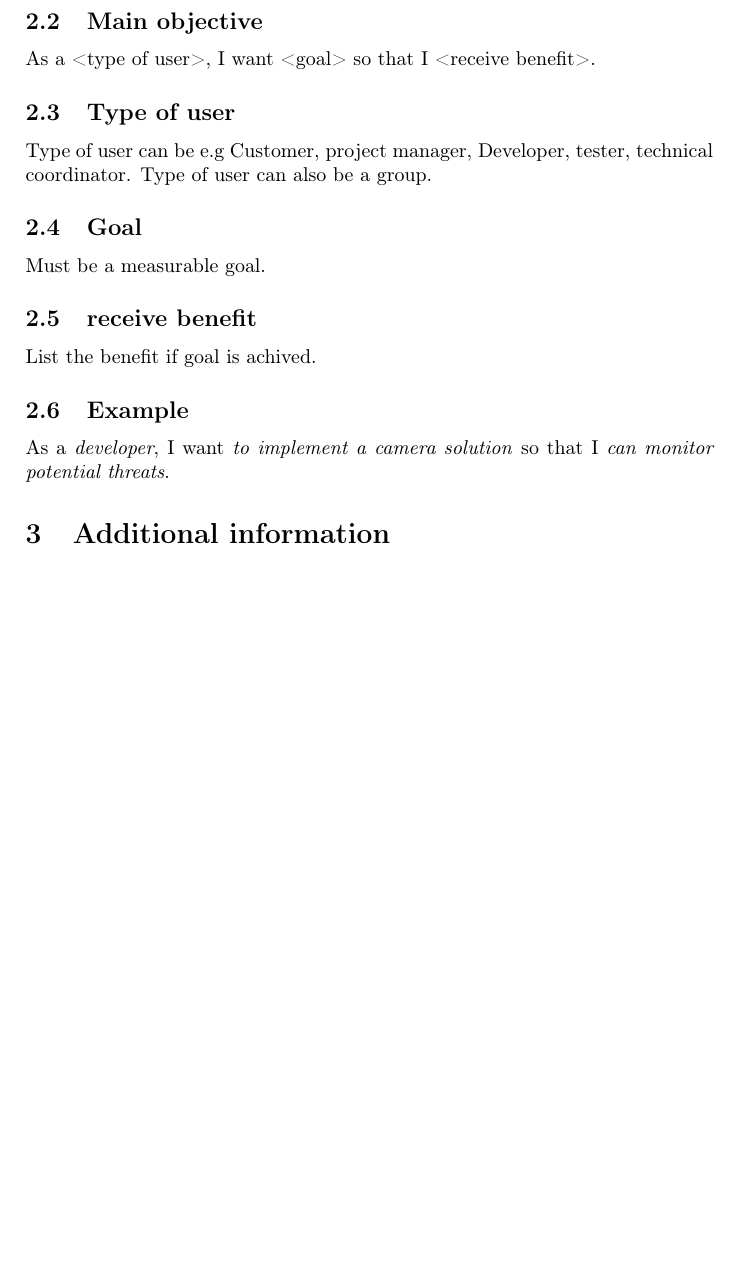
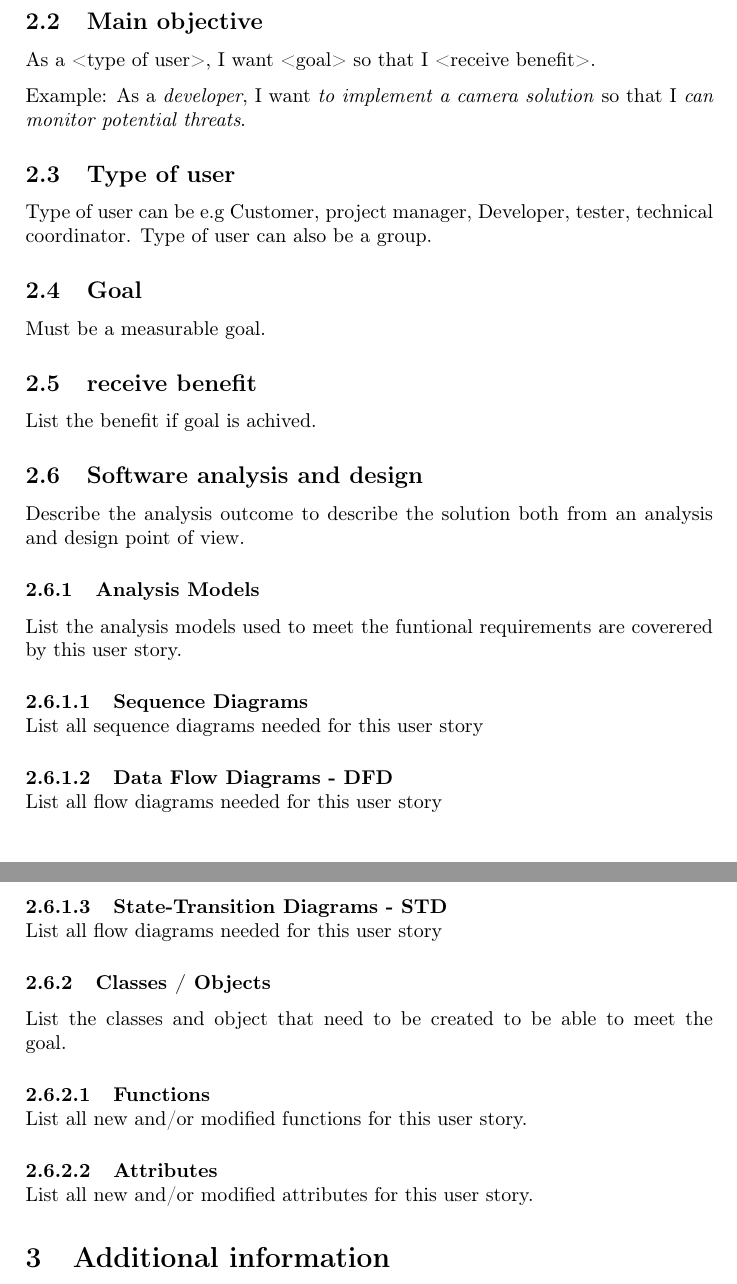
Before and after one commit to afry-south/dragonfly, a LaTeX document (doc/dragonfly-user story Xnnn-template .tex): part of page 3 of 3 before the commit and two parts of pages 3 and 4 of 4 after it, the two joined at a grey line, cut so that both start at the same text, the shorter picture padded with empty space. Compiled offline with pdfLaTeX.

Commit message:
- Added analysis and design section
- Added analysis and design section to the user story template.

```diff
--- a/doc/dragonfly-user story Xnnn-template .tex
+++ b/doc/dragonfly-user story Xnnn-template .tex
@@ -2,14 +2,16 @@
 
 \usepackage{url}
 \usepackage{amsmath}
-\usepackage{verbatim}   		% Useful for program listings
-\usepackage[T1]{fontenc}       	% For Swedish characters ÅÄÖ etc.
+\usepackage{verbatim}   	   	    % Useful for program listings
+\usepackage[T1]{fontenc}       	    % For Swedish characters ÅÄÖ etc.
 \usepackage[utf8]{inputenc}
-% \usepackage[swedish]{babel} % For Swedish hyphenation
+% \usepackage[swedish]{babel}       % For Swedish hyphenation
 \usepackage{fancyvrb}           	% For lists with tabulators
+\usepackage{titlesec}               % Define for title sections
 \fvset{tabsize=4}              	 	% Tabulator size
 \fvset{fontsize=\small}         	% List font size
-\usepackage{graphicx}		% Imports the graphicx package, useful for images
+\usepackage{graphicx}		        % Imports the graphicx package, useful for images
+\usepackage[parfill]{parskip}
 
 % generate clickable references & toc
 \usepackage[]{hyperref}
@@ -26,6 +28,8 @@
     pdfpagemode=UseOutlines,    % this is the option you were lookin for
     pdfpagelayout=TwoPageRight
 }
+
+\setcounter{secnumdepth}{5}
 
 
 \title{Dragonfly Project \\ User Story XXnnnn}
@@ -64,6 +68,9 @@ In an agile framework, user stories are the smallest units of work. The goal of
 	\subsection{Main objective}
 	As a <type of user>, I want <goal> so that I <receive benefit>.
 
+	Example:
+	As a \textit{developer}, I want \textit{to implement a camera solution} so that I \textit{can monitor potential threats}.
+
 	\subsection{Type of user}
 	Type of user can be e.g Customer, project manager, Developer, tester, technical coordinator.
 	Type of user can also be a group.
@@ -74,16 +81,41 @@ In an agile framework, user stories are the smallest units of work. The goal of
 	\subsection{receive benefit}
 	List the benefit if goal is achived.
 
-	\subsection{Example}
-	As a \textit{developer}, I want \textit{to implement a camera solution} so that I \textit{can monitor potential threats}.
+
+	\subsection{Software analysis and design}
+	Describe the analysis outcome to describe the solution both from an analysis and design point of view.
+
+	\subsubsection{Analysis Models}
+	List the analysis models used to meet the funtional requirements are coverered by this user story.
+
+	\paragraph{Sequence Diagrams}\mbox{} \\
+	List all sequence diagrams needed for this user story
+
+	\paragraph{Data Flow Diagrams - DFD}\mbox{} \\
+	List all flow diagrams needed for this user story
+
+	\paragraph{State-Transition Diagrams - STD}\mbox{} \\
+	List all flow diagrams needed for this user story
+
+	\subsubsection{Classes / Objects}
+	List the classes and object that need to be created to be able to meet the goal.
+
+	\paragraph{Functions}\mbox{} \\
+    List all new and/or modified functions for this user story.
+
+	\paragraph{Attributes}\mbox{} \\
+	List all new and/or modified attributes for this user story.
+
 
 \section{Additional information}
 
 	\subsection{Covered SRS items}
     List all the SRS Requirements that is tied to this story, may be one or many.
+
 	\subsection{Affected documents}
     List all the Implementation Design Specification and Test Case Descrition specifications.
     These may be one or many-
+
 	\subsection{Checked PRS items}
 	List all PRS items that will be delivered by this user story.
 
```
